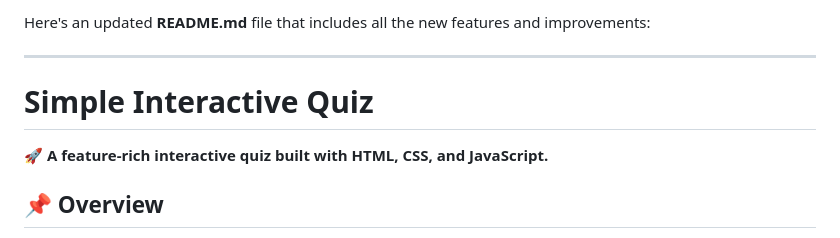
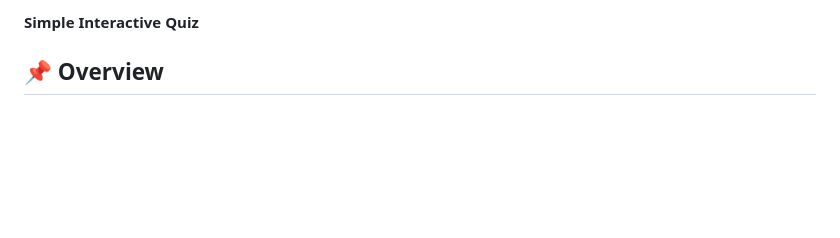
Before and after one commit to KiriManii/Simple_Interactive_Quiz, a Markdown page: README.md, the part around the change. Rendered like a GitHub page; blank space fills up the shorter version.

Commit message:
Made changes to readme file

```diff
--- a/README.md
+++ b/README.md
@@ -1,10 +1,4 @@
-Here's an updated **README.md** file that includes all the new features and improvements:
-
----
-
-# **Simple Interactive Quiz**
-
-🚀 **A feature-rich interactive quiz built with HTML, CSS, and JavaScript.**
+**Simple Interactive Quiz**
 
 ## 📌 Overview
 The **Simple Interactive Quiz** is an engaging JavaScript project designed to test a user’s knowledge through multiple-choice questions. It features real-time feedback, progress tracking, and leaderboard functionality.
```
